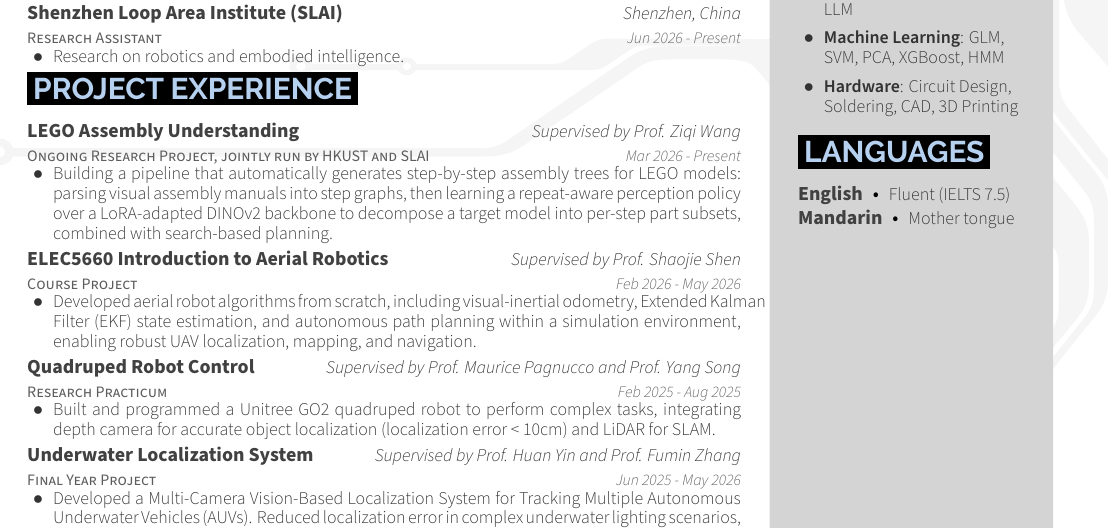
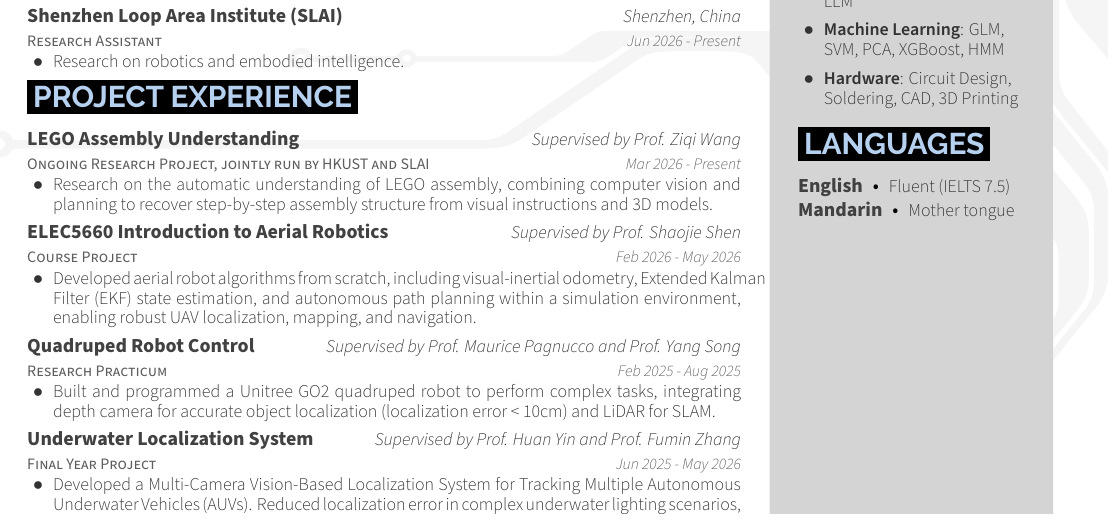
Before and after one commit to boring180/CV, a LaTeX CV (cv.tex, which reads cvSections/professionalExperience.tex): part of the page, cut so that both start at the same text. The pictures show the PDF file cv.pdf that the author committed with the source.

Commit message:
Generalize the LEGO project description
The project is unpublished, so the previous wording gave away too much:
the LoRA-adapted DINOv2 backbone, the repeat-aware perception policy, the
per-step part-subset decomposition, and the search-based planning stage.
Replace with a method-agnostic summary that states the problem and the
broad approach only. Applied to both languages; PDFs rebuilt (1 page).

Co-Authored-By: Claude <noreply@anthropic.com>

```diff
--- a/cvSections/professionalExperience.tex
+++ b/cvSections/professionalExperience.tex
@@ -24,7 +24,7 @@
 {Supervised by Prof. Ziqi Wang} % Location
 {Mar 2026 - Present} % Date
 \begin{cvitems}
-\item {Building a pipeline that automatically generates step-by-step assembly trees for LEGO models: parsing visual assembly manuals into step graphs, then learning a repeat-aware perception policy over a LoRA-adapted DINOv2 backbone to decompose a target model into per-step part subsets, combined with search-based planning.}
+\item {Research on the automatic understanding of LEGO assembly, combining computer vision and planning to recover step-by-step assembly structure from visual instructions and 3D models.}
 \end{cvitems}
 
 \cventry
```
Also changed, not shown: cvSections_ch/professionalExperience.tex (+1 -1 lines), cv.pdf, cv_ch.pdf.
